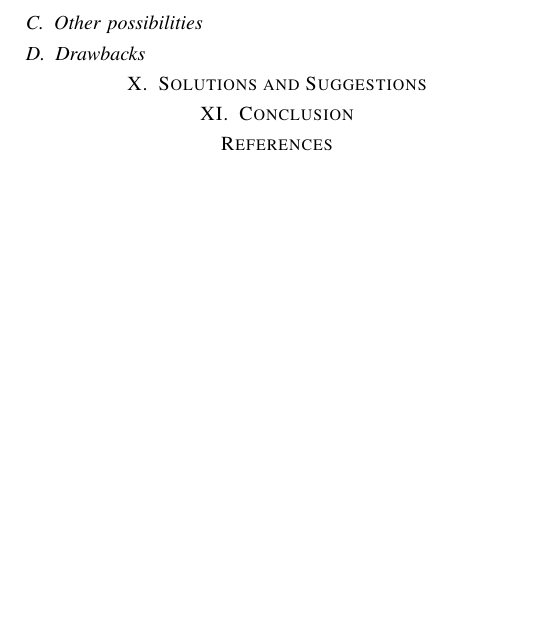
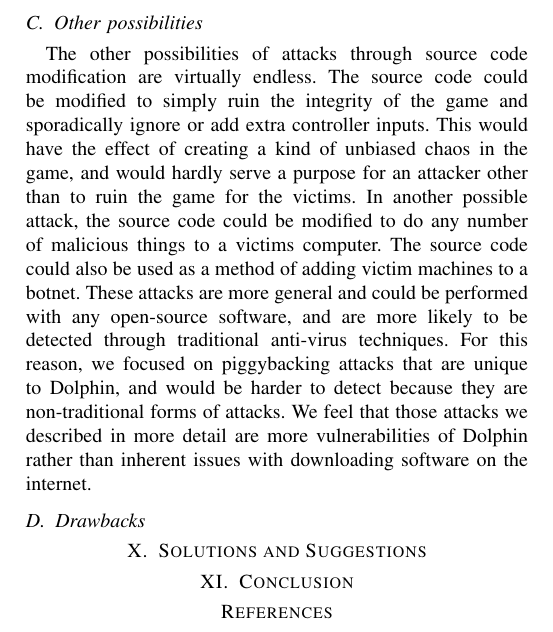
Before and after one commit to ATaghavi/Personal, a LaTeX paper (School/netsec/project/tex/progress_report/bare_conf.tex): part of page 6 of 6, cut so that both start at the same text, the shorter picture padded with empty space. Compiled offline with pdfLaTeX; a missing font is replaced by an installed copy or a similar font; a LaTeX package or settings file that is missing is left out.

Commit message:
updating progress

```diff
--- a/School/netsec/project/tex/progress_report/bare_conf.tex
+++ b/School/netsec/project/tex/progress_report/bare_conf.tex
@@ -704,6 +704,14 @@
 \vspace{0.5cm}
 
 \subsection{Other possibilities}
+The other possibilities of attacks through source code modification are virtually endless.
+The source code could be modified to simply ruin the integrity of the game and sporadically ignore or add extra controller inputs.
+This would have the effect of creating a kind of unbiased chaos in the game, and would hardly serve a purpose for an attacker other than to ruin the game for the victims.
+In another possible attack, the source code could be modified to do any number of malicious things to a victims computer.
+The source code could also be used as a method of adding victim machines to a botnet.
+These attacks are more general and could be performed with any open-source software, and are more likely to be detected through traditional anti-virus techniques.
+For this reason, we focused on piggybacking attacks that are unique to Dolphin, and would be harder to detect because they are non-traditional forms of attacks.
+We feel that those attacks we described in more detail are more vulnerabilities of Dolphin rather than inherent issues with downloading software on the internet.
 \subsection{Drawbacks}
 
 \section{Solutions and Suggestions}
```
